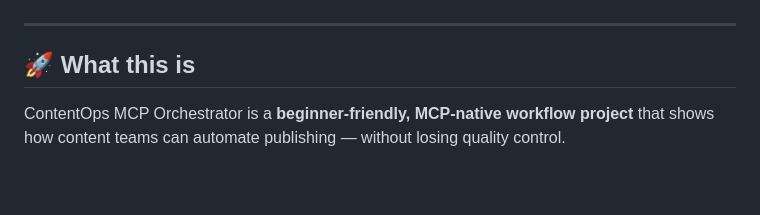
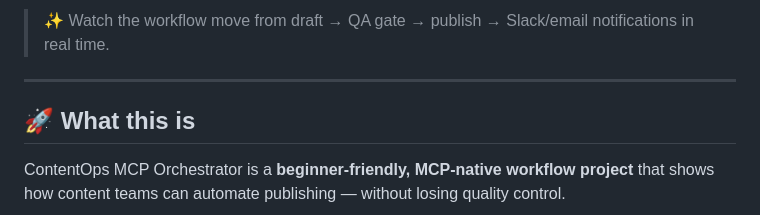
Before and after one commit to preetharaj/ContentOps-MCP, a Markdown page: README.md, the part around one of its changes. Drawn GitHub-style; blank space fills up the shorter version.

Commit message:
Enhance README with demo flow and images

```diff
--- a/README.md
+++ b/README.md
@@ -16,3 +30,4 @@ Notion draft → WordPress draft → QA gate → publish → Slack update → em
+> ✨ Watch the workflow move from draft → QA gate → publish → Slack/email notifications in real time.
 
 ---
 
```
Also changed, not shown: other parts of README.md (+15 -1 lines).
